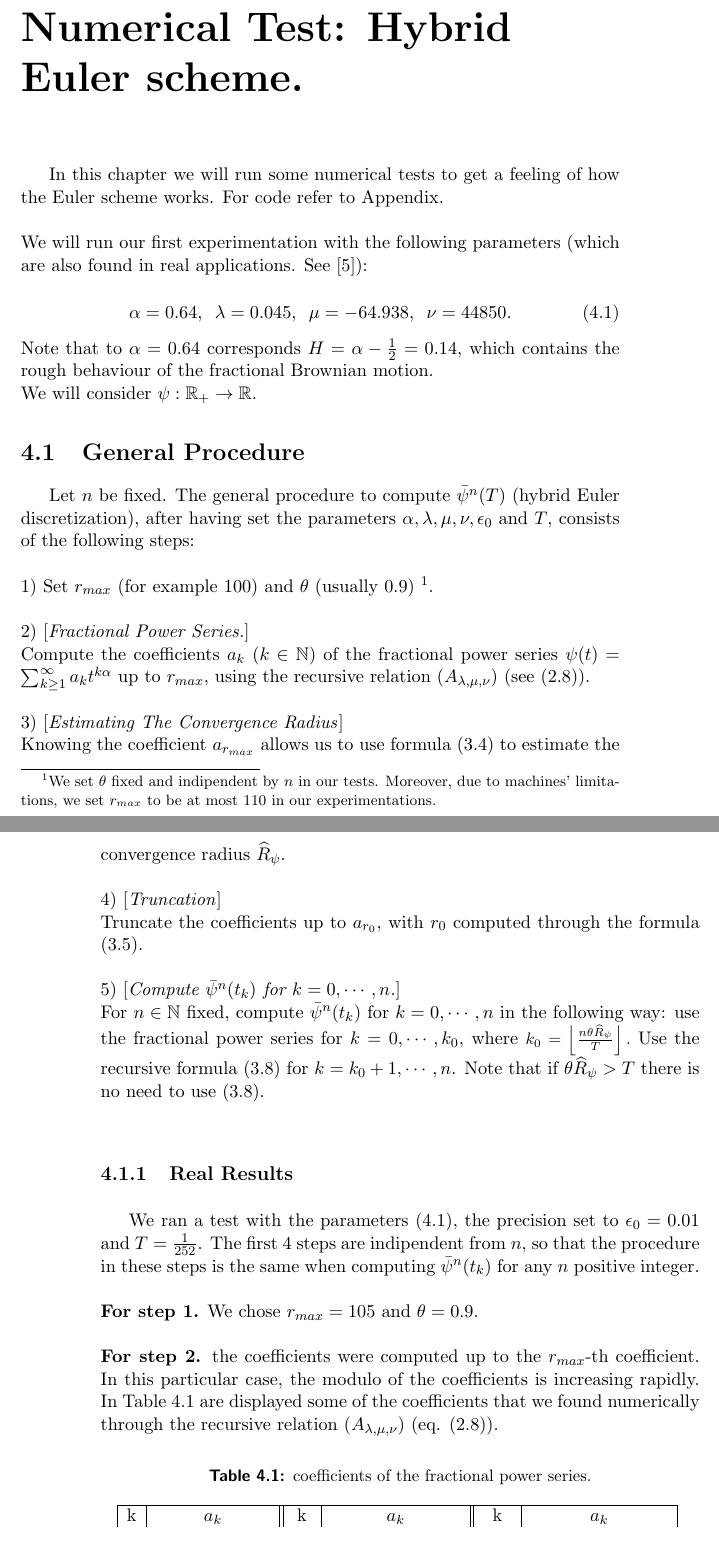
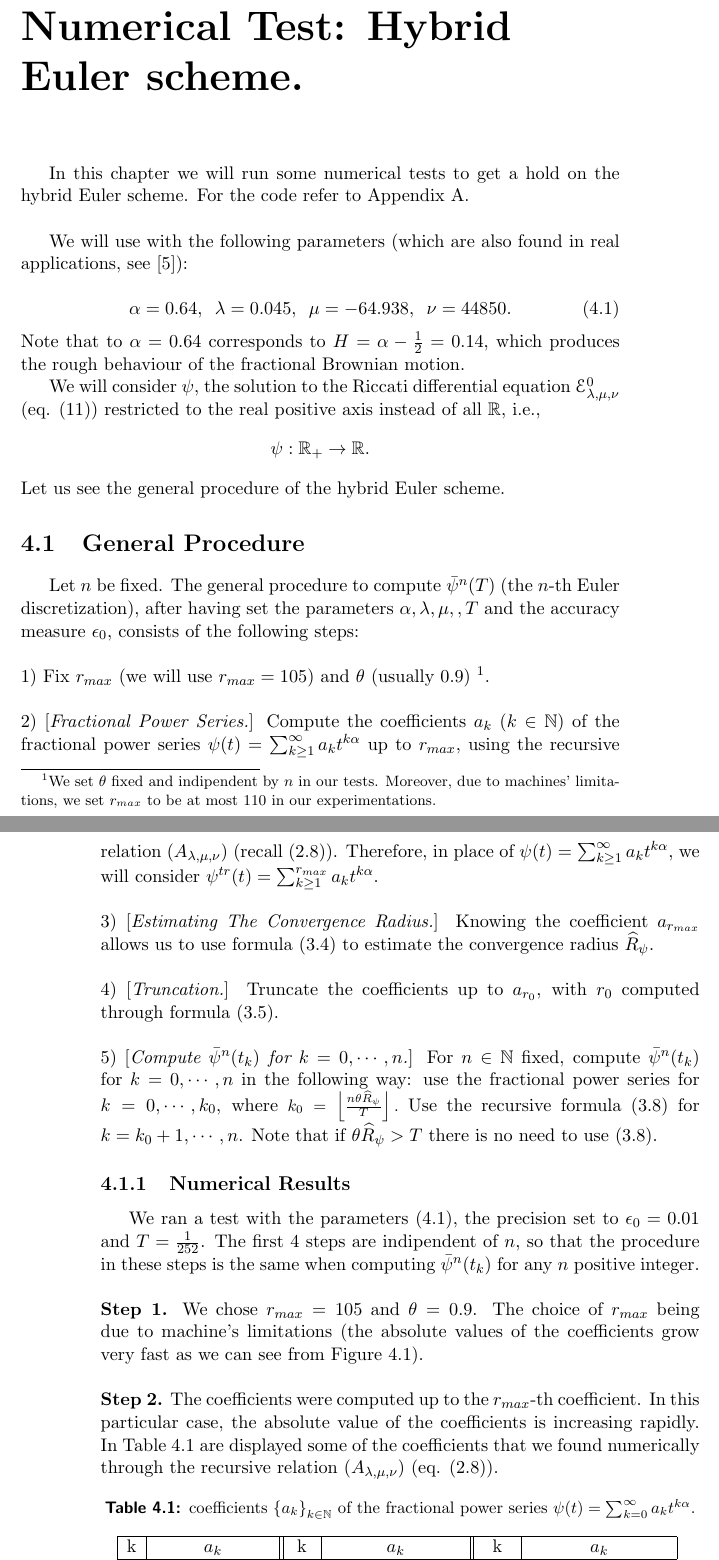
Before and after one commit to nicolahcm/master_thesis_latex, a LaTeX thesis (Master thesis - second/main.tex): two parts of pages 41 and 42 of 69, joined at a grey line, cut so that both start at the same text. The pictures show the PDF file Master thesis - second/main.pdf that the author committed with the source.

Commit message:
corrections chapt 4... 1st comm

```diff
--- a/Master thesis - second/main.tex
+++ b/Master thesis - second/main.tex
@@ -1350,64 +1350,61 @@ In the next chapter we will see a practical sperimentation to get a hang of this
 
 \chapter{Numerical Test: Hybrid Euler scheme.}
 
-In this chapter we will run some numerical tests to get a feeling of how the Euler scheme works. For code refer to Appendix.
-\\
-\\
-We will run our first experimentation with the following parameters (which are also found in real applications. See \cite{Main}):
+In this chapter we will run some numerical tests to get a hold on the hybrid Euler scheme. For the code refer to Appendix \ref{appendix: hybridEulerScheme}.
+\\
+
+We will use with the following parameters (which are also found in real applications, see \cite{Main}):
 
 \begin{equation}
     \label{eq: NumericalTestParameters}
     \alpha = 0.64, \hspace{0.2cm} \lambda = 0.045, \hspace{0.2cm}\mu = -64.938, \hspace{0.2cm} \nu = 44850.
 \end{equation}
 %The precision set to $\epsilon_0 = 0.01$, and $T=\frac{1}{252}$.
-Note that to $\alpha=0.64$ corresponds $H=\alpha - \frac{1}{2}= 0.14$, which contains the rough behaviour of the fractional Brownian motion.
-\\
-We will consider $\psi: \mathbb{R}_+ \to \mathbb{R} $.
+Note that to $\alpha=0.64$ corresponds to $H=\alpha - \frac{1}{2}= 0.14$, which produces the rough behaviour of the fractional Brownian motion.
+
+We will consider $\psi$, the solution to the Riccati differential equation $\mathcal{E}^0_{\lambda, \mu, \nu}$ (eq. \eqref{eq: fractionalRiccati}) restricted to the real positive axis instead of all $\mathbb{R}$, i.e., $$\psi: \mathbb{R}_+ \to \mathbb{R}.$$
+Let us see the general procedure of the hybrid Euler scheme.
 
 \section{General Procedure}
 \label{section: generalprocedure}
 
-Let $n$ be fixed. The general procedure to compute $\bar{\psi}^n(T)$ (hybrid Euler discretization), after having set the parameters $\alpha,\lambda,\mu,\nu, \epsilon_0$ and $T$,  consists of the following steps:
-\\
-\\
-1) Set $r_{max}$ (for example 100) and $\theta$ (usually 0.9)
+Let $n$ be fixed. The general procedure to compute $\bar{\psi}^n(T)$ (the $n$-th Euler discretization), after having set the parameters $\alpha,\lambda,\mu,\n, T$ and the accuracy measure $\epsilon_0$, consists of the following steps:
+\\
+\\
+1) Fix $r_{max}$ (we will use $r_{max}=105$) and $\theta$ (usually 0.9)
 \footnote{We set $\theta$ fixed and indipendent by $n$ in our tests. Moreover, due to machines' limitations, we set $r_{max}$ to be at most $110$ in our experimentations.}.
 \\
 \\
 2) [\textit{Fractional Power Series.}]
-\\
-Compute the coefficients $a_k$ ($k\in \mathbb{N}$) of the fractional power series $\psi(t) = \sum_{k\ge 1}^\infty a_k t^{k\alpha}$ up to $r_{max}$, using the recursive relation $(A_{\lambda, \mu, \nu})$ (see \eqref{eq: recurrent1}).
-\\
-\\
-3) [\textit{Estimating The Convergence Radius}]
-\\
+Compute the coefficients $a_k$ ($k\in \mathbb{N}$) of the fractional power series $\psi(t) = \sum_{k\ge 1}^\infty a_k t^{k\alpha}$ up to $r_{max}$, using the recursive relation $(A_{\lambda, \mu, \nu})$ (recall \eqref{eq: recurrent1}). Therefore, in place of $\psi(t) = \sum_{k\ge 1}^\infty a_k t^{k\alpha}$, we will consider $\psi^{tr}(t) = \sum_{k\ge 1}^{r_{max}} a_k t^{k\alpha}.$
+\\
+\\
+3) [\textit{Estimating The Convergence Radius.}]
 Knowing the coefficient $a_{r_{max}}$ allows us to use formula \eqref{eq: estimateRadiusAnother} to estimate the convergence radius $\widehat{R}_\psi$.
 \\
 \\
-4) [\textit{Truncation}]
-\\
-Truncate the coefficients up to $a_{r_0}$, with $r_0$ computed through the formula \eqref{eq: accuracyTruncation}.
+4) [\textit{Truncation.}]
+Truncate the coefficients up to $a_{r_0}$, with $r_0$ computed through formula \eqref{eq: accuracyTruncation}.
 \\
 \\
 5) [\textit{Compute $\bar{\psi}^n(t_k)$ for $k=0,\cdots, n$.}]
-\\
 For $n\in \mathbb{N}$ fixed, compute $\bar{\psi}^n(t_k)$ for $k=0,\cdots,n$ in the following way: use the fractional power series for $k=0,\cdots, k_0$, where {\small $k_0 = \left \lfloor\frac{n\theta \widehat{R}_\psi}{T} \right\rfloor.$} Use the recursive formula \eqref{eq: 28inthepaper} for $k = k_0+1, \cdots, n$. Note that if $\theta \widehat{R}_\psi >T$ there is no need to use \eqref{eq: 28inthepaper}.
 
-\subsection{Real Results}
+\subsection{Numerical Results}
 
 We ran a test with the parameters \eqref{eq: NumericalTestParameters}, the precision set to $\epsilon_0 = 0.01$
-and $T=\frac{1}{252}$. The first $4$ steps are indipendent from $n$, so that the procedure in these steps is the same when computing $\bar{\psi}^n(t_k)$ for any $n$ positive integer.
-\\
-\\
-\textbf{For step 1.} We chose $r_{max}=105$ and $\theta = 0.9$.
-\\
-\\
-\textbf{For step 2.} the coefficients were computed up to the $r_{max}$-th coefficient.
-In this particular case, the modulo of the coefficients is increasing rapidly.
+and $T=\frac{1}{252}$. The first $4$ steps are indipendent of $n$, so that the procedure in these steps is the same when computing $\bar{\psi}^n(t_k)$ for any $n$ positive integer.
+\\
+\\
+\textbf{Step 1.} We chose $r_{max}=105$ and $\theta = 0.9$. The choice of $r_{max}$ being due to machine's limitations (the absolute values of the coefficients grow very fast as we can see from Figure \ref{barbaz}).
+\\
+\\
+\textbf{Step 2.} The coefficients were computed up to the $r_{max}$-th coefficient.
+In this particular case, the absolute value of the coefficients is increasing rapidly.
 In Table \ref{tavola1coefficienti} are displayed some of the coefficients that we found numerically through the recursive relation $(A_{\lambda, \mu, \nu})$ (eq. \eqref{eq: recurrent1}).
 
 \begin{table}[ht]
-\caption{coefficients of the fractional power series.}
+\caption{coefficients $\left\{ a_k \right\}_{k \in \mathbb{N}}$ of the fractional power series $\psi(t) = \sum_{k=0}^\infty a_k t^{k\alpha}$.}
 \centering
 \begin{tabular}{ |c|c| |c|c| |c|c| }
  \hline
@@ -1451,7 +1448,7 @@ In Table \ref{tavola1coefficienti} are displayed some of the coefficients that w
 %\end{figure}
 
 \noindent
-The growth of the coefficients $\left\{ a_k\right\}_{k\in\mathbb{N}}$ is exponential, confirmed by the plot of $f(k) = \log(|a_k|)$ in Figure \ref{barbaz}.
+The growth of the absolute values of the coefficients $\left\{ |a_k|\right\}_{k\in\mathbb{N}}$ is exponential, confirmed by the plot of $f(k) = \log(|a_k|)$ in Figure \ref{barbaz}.
 
 
 \begin{figure}[H]
@@ -1460,4 +1457,3 @@ The growth of the coefficients $\left\{ a_k\right\}_{k\in\mathbb{N}}$ is exponen
 \end{figure}
 
 \noindent
-\textbf{For step 3.}
@@ -1472,11 +1469,14 @@ Note that $\widehat{R}_\psi < \frac{1}{252}= T \approx 0.004$ so that $$\theta \
 Thus we will use the hybrid approach, as $T$ does not belong to the domain of absolute convergence of the fractioanl power series: the fractional power series is used up to $\theta \widehat{R}_\psi$, after which the Euler scheme is applied in order to compute the values $\bar{\psi}^n(t_k)$, $k=0,1,\cdots,n$.
 \\
 \\
-\textbf{For step 4.}
-Using formula \eqref{eq: accuracyTruncation} returns $r_0 = 102$. This means that in order to achieve an accuracy of $\epsilon_0 = 0.01$ with the fractional power series for $t\in [0,\theta \widehat{R}_\psi)$, it is enough to truncate up to $a_{102}$: thus we will consider the truncated series
-$$ \psi(t) = \sum_{k=0}^{102} a_k t^{k\alpha}. $$
-\\
-\textbf{For step 5.}
+\textbf{Step 4.}
+Formula \eqref{eq: accuracyTruncation} gives us $r_0 = 102$. This means that in order to achieve an accuracy of $\epsilon_0 = 0.01$ with the fractional power series for $t\in [0,\theta \widehat{R}_\psi)$, it is enough to truncate at $a_{102}$: thus we will consider the truncated series
+\begin{equation}
+\label{eq: truncated series n step4}
+\psi^{tr}(t) = \sum_{k=0}^{102} a_k t^{k\alpha}.
+\end{equation}
+\\
+\textbf{Step 5.}
 Fix $n$ positive integer. In order to determine $\bar{\psi}^n(t)$ for any $t\in [0,T]$, is necessary and sufficient to determine the values $\bar{\psi}^n(t_k)$ for $k=1,\cdots ,n$ ($t_k$ and $k_0$ defined in \eqref{eq: tk and k0}), since $\bar{\psi}^n$ is a piecewise step function.
 For $ t_0, t_1, \cdots, t_{k_0}$ the fractional power series is used, i.e., we set
 $$\bar{\psi}^n(t_k) = \sum_{n=0}^{102} a_n t_k^n, \hspace{0.4cm} k=0,\cdots, k_0.$$
@@ -1513,7 +1513,7 @@ Here we display some plots of $\bar{\psi}^n$ for different values of $n$ ($n=16,
 %\caption{$\bar{\psi}^n$ plots} \label{fig:fBm11}
 %\end{figure}
 
-Each point represents the value of $\bar{\psi}^n(t_l)$ for $l\in \left\{ 1,2,\cdots, n\right\}$. The red line is the value of $t_{k_0}$, which is the threshold that separates the methods we applied in order to compute the values of $\bar{\psi}^n(t_l)$, $l\in \left\{ 1,2,\cdots, n\right\}$: the fractional power series is applied with the points on the left-side of the threshold $t_{k_0}$ (i.e., for $t_0, t_1 \cdots, t_{k_0}$), and the Euler scheme with those on the right-side (i.e., for $t_{k_0+1}, \cdots, t_n$).
+In Figure \ref{fig: psi n=256}, \ref{fig: psi n=64} and \ref{fig: psi n=16}, where we plotted some $\bar{\psi}^n$ for different values of $n$ ($n=16,64,256$), each point represents the value of $\bar{\psi}^n(t_l)$ for $l\in \left\{ 1,2,\cdots, n\right\}$. The red line is the value of $t_{k_0}$, which is the threshold that separates the methods we applied in order to compute the values of $\bar{\psi}^n(t_l)$, $l\in \left\{ 1,2,\cdots, n\right\}$: the fractional power series is applied with the points on the left-side of the threshold $t_{k_0}$ (i.e., for $t_0, t_1 \cdots, t_{k_0}$), and the Euler scheme with those on the right-side (i.e., for $t_{k_0+1}, \cdots, t_n$).
 \\
 Notice that the transition from the evaluation of the power series to the Euler scheme is ``smooth", even though we applied two different techniques. This suggests that the hybrid approach is consistent.
 
```
Also changed, not shown: Master thesis - second/ToDoNext.tex (+3 -8 lines), Master thesis - second/main.pdf, Master thesis - second/main.tex (20 more changed lines), 4 other files.
